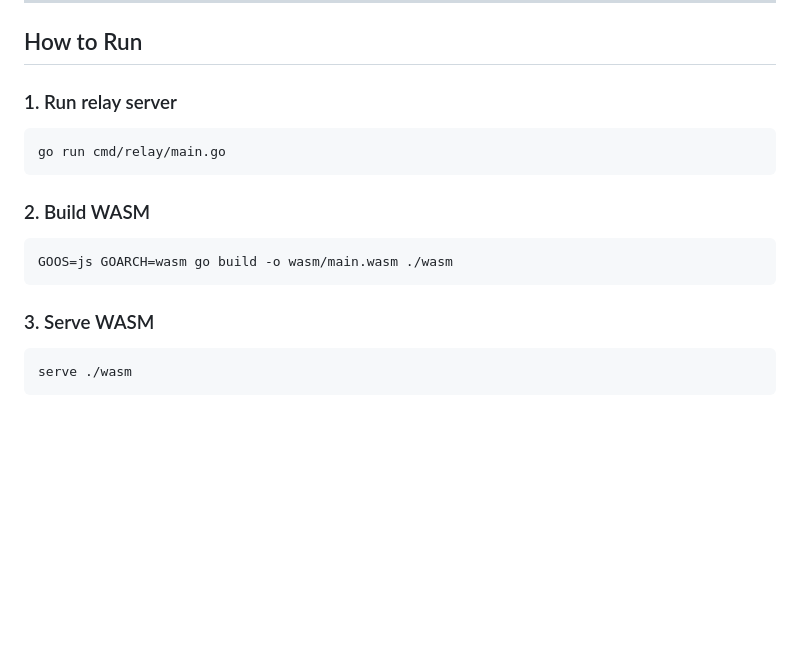
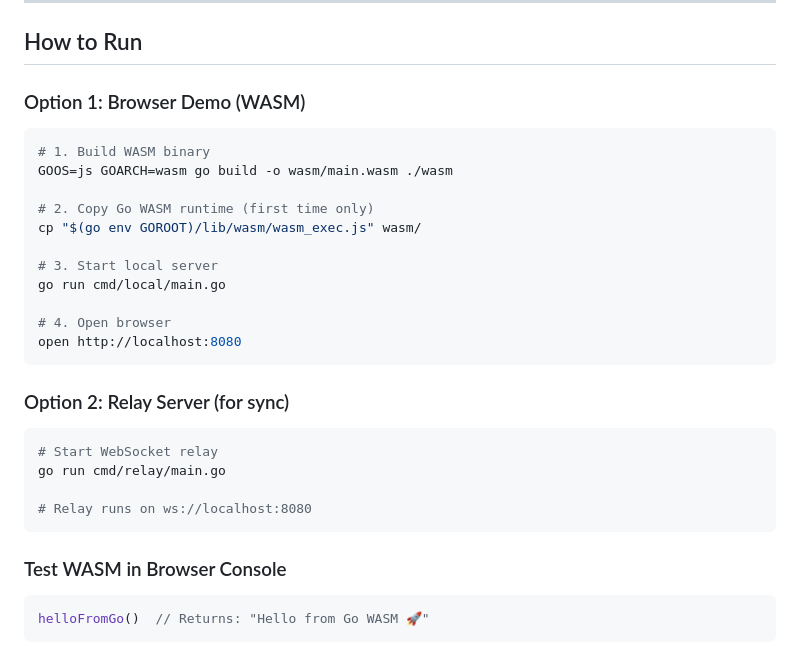
Before and after one commit to iamkennis/local-first-db, a Markdown page: README.md, the part around the change. Rendered like a GitHub page; blank space fills up the shorter version.

Commit message:
docs: update README with current WASM build instructions
- Split into two run options: Browser Demo and Relay Server
- Add proper WASM build steps with runtime copy
- Update server command to use cmd/local
- Add browser test example

````diff
--- a/README.md
+++ b/README.md
@@ -121,17 +121,33 @@ decentralized-db/
 
 ## How to Run
 
-### 1. Run relay server
+### Option 1: Browser Demo (WASM)
+
 ```bash
-go run cmd/relay/main.go
+# 1. Build WASM binary
+GOOS=js GOARCH=wasm go build -o wasm/main.wasm ./wasm
+
+# 2. Copy Go WASM runtime (first time only)
+cp "$(go env GOROOT)/lib/wasm/wasm_exec.js" wasm/
+
+# 3. Start local server
+go run cmd/local/main.go
+
+# 4. Open browser
+open http://localhost:8080
 ```
 
-### 2. Build WASM
+### Option 2: Relay Server (for sync)
+
 ```bash
-GOOS=js GOARCH=wasm go build -o wasm/main.wasm ./wasm
+# Start WebSocket relay
+go run cmd/relay/main.go
+
+# Relay runs on ws://localhost:8080
 ```
 
-### 3. Serve WASM
-```bash
-serve ./wasm
+### Test WASM in Browser Console
+
+```javascript
+helloFromGo()  // Returns: "Hello from Go WASM 🚀"
 ```
````
